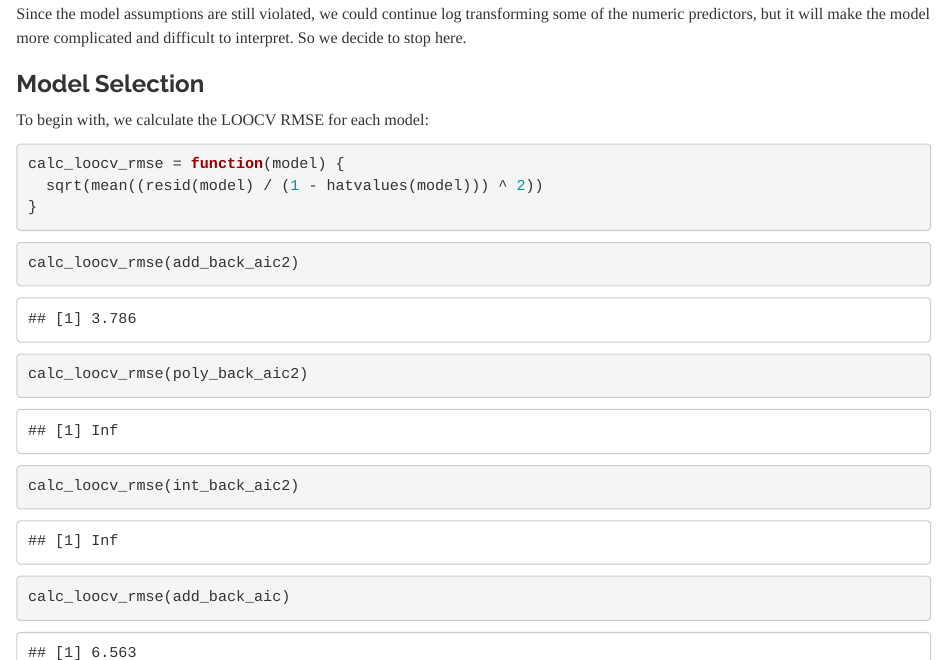
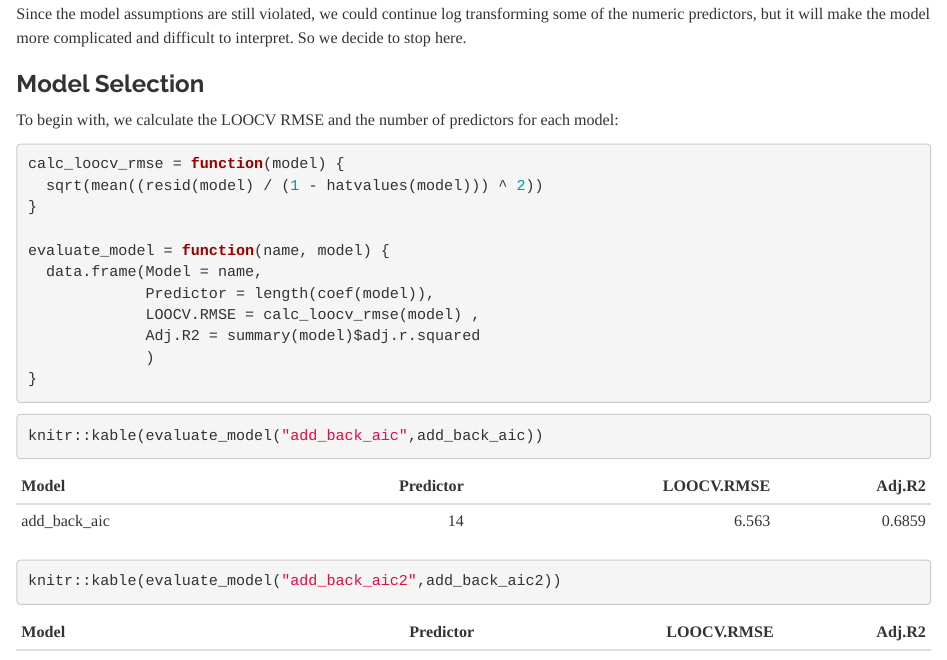
Before and after one commit to yijunz3/420-squad, an R Markdown document (final-project.Rmd): the page in a window 1100 px wide, from 17970 px down, and a second part further down, joined at a grey line. Rendered offline with R 4.5, knitr and Pandoc, with nearby package versions; common packages that the code uses without loading them are loaded.

Commit message:
final update in model selection

````diff
--- a/final-project.Rmd
+++ b/final-project.Rmd
@@ -246,18 +246,23 @@ shapiro.test(resid(log_poly_aic))
 Since the model assumptions are still violated, we could continue log transforming some of the numeric predictors, but it will make the model more complicated and difficult to interpret. So we decide to stop here.
 
 ### Model Selection
-To begin with, we calculate the LOOCV RMSE for each model:
+To begin with, we calculate the LOOCV RMSE and the number of predictors for each model:
 ```{r}
 calc_loocv_rmse = function(model) {
   sqrt(mean((resid(model) / (1 - hatvalues(model))) ^ 2))
 }
+
+evaluate_model = function(name, model) {
+  data.frame(Model = name,
+             Predictor = length(coef(model)),
+             LOOCV.RMSE = calc_loocv_rmse(model) ,
+             Adj.R2 = summary(model)$adj.r.squared
+             )
+}
 ```
 
 ```{r}
-calc_loocv_rmse(add_back_aic2)
-calc_loocv_rmse(poly_back_aic2)
-calc_loocv_rmse(int_back_aic2)
-calc_loocv_rmse(add_back_aic)
-calc_loocv_rmse(poly_back_aic)
-calc_loocv_rmse(int_back_aic)
-calc_loocv_rmse(integ_model2)
+knitr::kable(evaluate_model("add_back_aic",add_back_aic))
+knitr::kable(evaluate_model("add_back_aic2",add_back_aic2))
+knitr::kable(evaluate_model("poly_back_aic2",poly_back_aic2))
+knitr::kable(evaluate_model("poly_back_aic",add_back_aic))
````
Also changed, not shown: final-project.Rmd (14 more changed lines).
